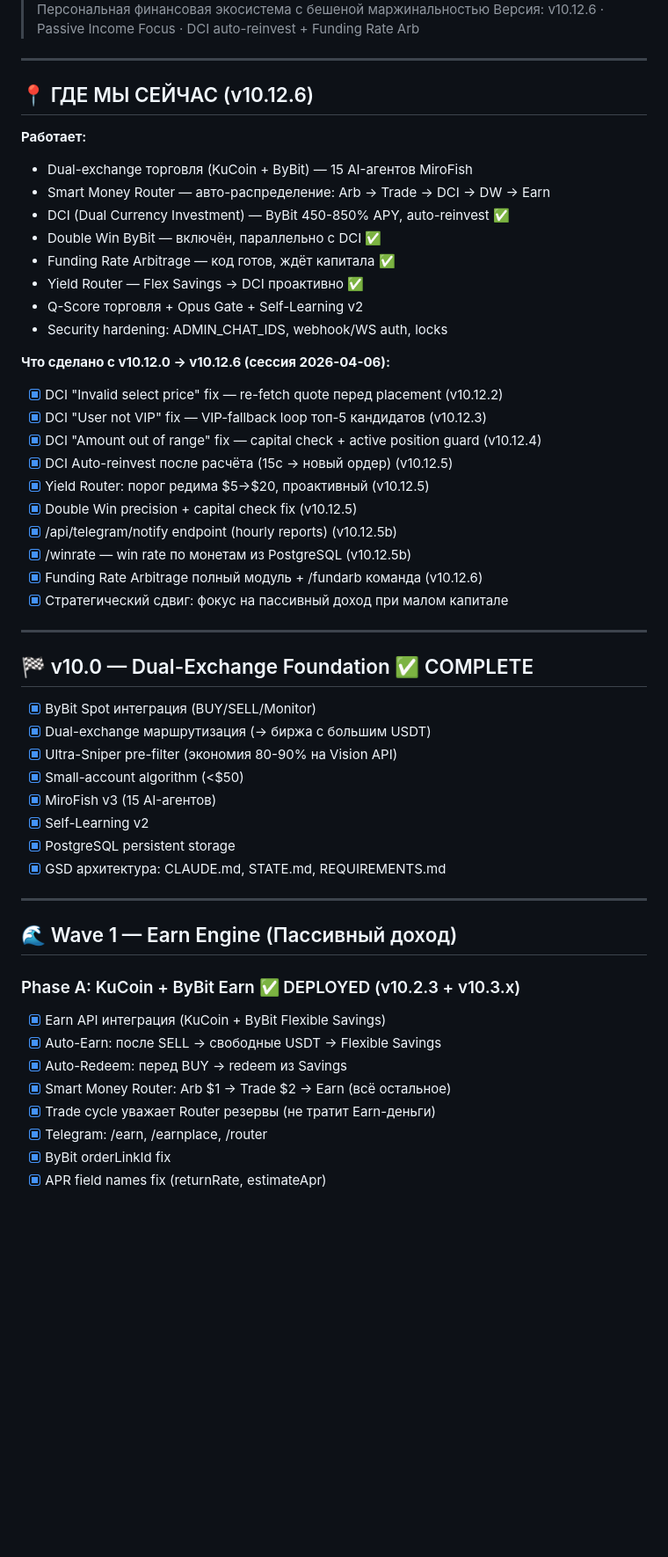
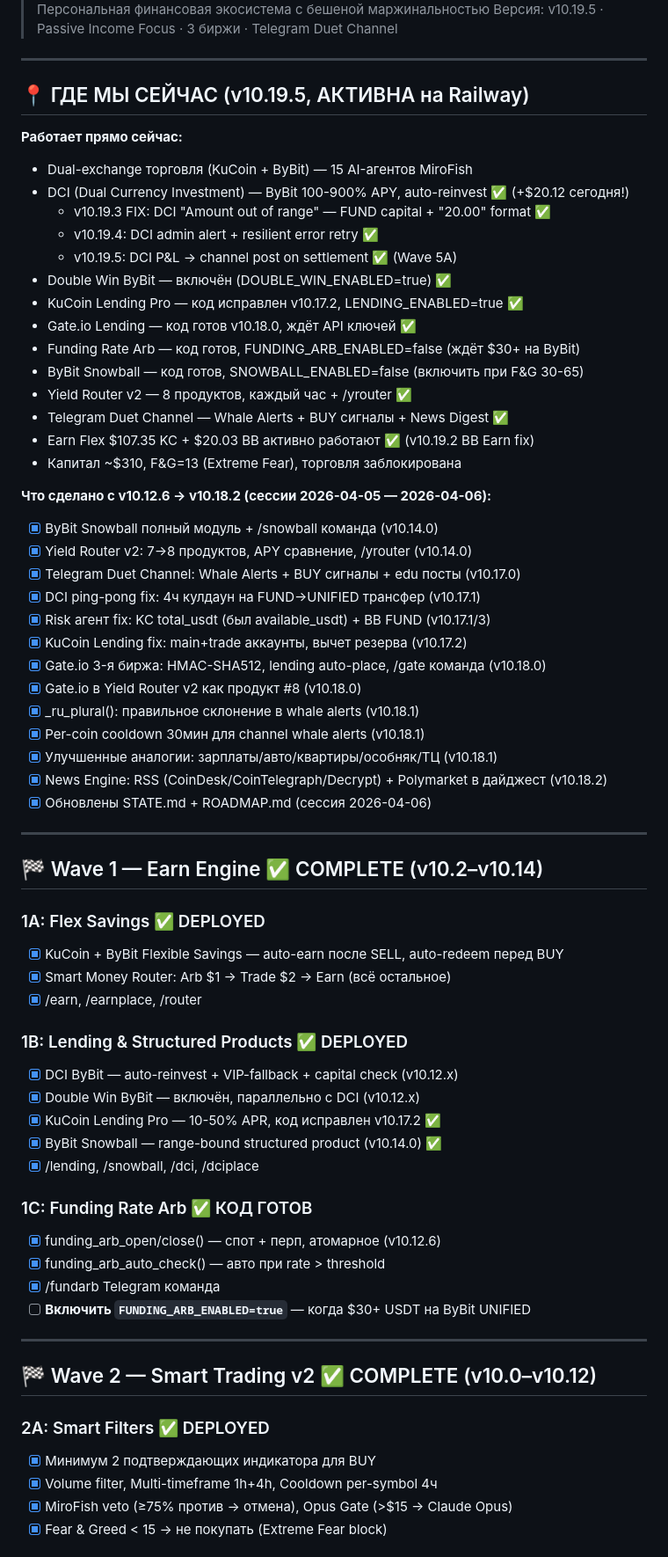
Before and after one commit to mkf768888-sketch/quantum-trade-bot, a Markdown page: ROADMAP.md, the part around one of its changes. Shown at 88% size. Rendered like a GitHub page; blank space fills up the shorter version.

```diff
--- a/ROADMAP.md
+++ b/ROADMAP.md
@@ -3,55 +3,70 @@
 > Философия: Персональная финансовая экосистема с бешеной маржинальностью
-> Версия: v10.12.6 · Passive Income Focus · DCI auto-reinvest + Funding Rate Arb
+> Версия: v10.19.5 · Passive Income Focus · 3 биржи · Telegram Duet Channel
 
 ---
 
-## 📍 ГДЕ МЫ СЕЙЧАС (v10.12.6)
+## 📍 ГДЕ МЫ СЕЙЧАС (v10.19.5, АКТИВНА на Railway)
 
-**Работает:**
+**Работает прямо сейчас:**
 - Dual-exchange торговля (KuCoin + ByBit) — 15 AI-агентов MiroFish
-- Smart Money Router — авто-распределение: Arb → Trade → DCI → DW → Earn
-- DCI (Dual Currency Investment) — ByBit 450-850% APY, auto-reinvest ✅
-- Double Win ByBit — включён, параллельно с DCI ✅
-- Funding Rate Arbitrage — код готов, ждёт капитала ✅
-- Yield Router — Flex Savings → DCI проактивно ✅
-- Q-Score торговля + Opus Gate + Self-Learning v2
-- Security hardening: ADMIN_CHAT_IDS, webhook/WS auth, locks
+- DCI (Dual Currency Investment) — ByBit 100-900% APY, auto-reinvest ✅ (+$20.12 сегодня!)
+  - v10.19.3 FIX: DCI "Amount out of range" — FUND capital + "20.00" format ✅
+  - v10.19.4: DCI admin alert + resilient error retry ✅
+  - v10.19.5: DCI P&L → channel post on settlement ✅ (Wave 5A)
+- Double Win ByBit — включён (DOUBLE_WIN_ENABLED=true) ✅
+- KuCoin Lending Pro — код исправлен v10.17.2, LENDING_ENABLED=true ✅
+- Gate.io Lending — код готов v10.18.0, ждёт API ключей ✅
+- Funding Rate Arb — код готов, FUNDING_ARB_ENABLED=false (ждёт $30+ на ByBit)
+- ByBit Snowball — код готов, SNOWBALL_ENABLED=false (включить при F&G 30-65)
+- Yield Router v2 — 8 продуктов, каждый час + /yrouter ✅
+- Telegram Duet Channel — Whale Alerts + BUY сигналы + News Digest ✅
+- Earn Flex $107.35 KC + $20.03 BB активно работают ✅ (v10.19.2 BB Earn fix)
+- Капитал ~$310, F&G=13 (Extreme Fear), торговля заблокирована
 
-**Что сделано с v10.12.0 → v10.12.6 (сессия 2026-04-06):**
-- [x] DCI "Invalid select price" fix — re-fetch quote перед placement (v10.12.2)
-- [x] DCI "User not VIP" fix — VIP-fallback loop топ-5 кандидатов (v10.12.3)
-- [x] DCI "Amount out of range" fix — capital check + active position guard (v10.12.4)
-- [x] DCI Auto-reinvest после расчёта (15с → новый ордер) (v10.12.5)
-- [x] Yield Router: порог редима $5→$20, проактивный (v10.12.5)
-- [x] Double Win precision + capital check fix (v10.12.5)
-- [x] /api/telegram/notify endpoint (hourly reports) (v10.12.5b)
-- [x] /winrate — win rate по монетам из PostgreSQL (v10.12.5b)
-- [x] Funding Rate Arbitrage полный модуль + /fundarb команда (v10.12.6)
-- [x] Стратегический сдвиг: фокус на пассивный доход при малом капитале
+**Что сделано с v10.12.6 → v10.18.2 (сессии 2026-04-05 — 2026-04-06):**
+- [x] ByBit Snowball полный модуль + /snowball команда (v10.14.0)
+- [x] Yield Router v2: 7→8 продуктов, APY сравнение, /yrouter (v10.14.0)
+- [x] Telegram Duet Channel: Whale Alerts + BUY сигналы + edu посты (v10.17.0)
+- [x] DCI ping-pong fix: 4ч кулдаун на FUND→UNIFIED трансфер (v10.17.1)
+- [x] Risk агент fix: KC total_usdt (был available_usdt) + BB FUND (v10.17.1/3)
+- [x] KuCoin Lending fix: main+trade аккаунты, вычет резерва (v10.17.2)
+- [x] Gate.io 3-я биржа: HMAC-SHA512, lending auto-place, /gate команда (v10.18.0)
+- [x] Gate.io в Yield Router v2 как продукт #8 (v10.18.0)
+- [x] _ru_plural(): правильное склонение в whale alerts (v10.18.1)
+- [x] Per-coin cooldown 30мин для channel whale alerts (v10.18.1)
+- [x] Улучшенные аналогии: зарплаты/авто/квартиры/особняк/ТЦ (v10.18.1)
+- [x] News Engine: RSS (CoinDesk/CoinTelegraph/Decrypt) + Polymarket в дайджест (v10.18.2)
+- [x] Обновлены STATE.md + ROADMAP.md (сессия 2026-04-06)
 
 ---
 
-## 🏁 v10.0 — Dual-Exchange Foundation ✅ COMPLETE
-- [x] ByBit Spot интеграция (BUY/SELL/Monitor)
-- [x] Dual-exchange маршрутизация (→ биржа с большим USDT)
-- [x] Ultra-Sniper pre-filter (экономия 80-90% на Vision API)
-- [x] Small-account algorithm (<$50)
-- [x] MiroFish v3 (15 AI-агентов)
-- [x] Self-Learning v2
-- [x] PostgreSQL persistent storage
-- [x] GSD архитектура: CLAUDE.md, STATE.md, REQUIREMENTS.md
+## 🏁 Wave 1 — Earn Engine ✅ COMPLETE (v10.2–v10.14)
+
+### 1A: Flex Savings ✅ DEPLOYED
+- [x] KuCoin + ByBit Flexible Savings — auto-earn после SELL, auto-redeem перед BUY
+- [x] Smart Money Router: Arb $1 → Trade $2 → Earn (всё остальное)
+- [x] /earn, /earnplace, /router
+
+### 1B: Lending & Structured Products ✅ DEPLOYED
+- [x] DCI ByBit — auto-reinvest + VIP-fallback + capital check (v10.12.x)
+- [x] Double Win ByBit — включён, параллельно с DCI (v10.12.x)
+- [x] KuCoin Lending Pro — 10-50% APR, код исправлен v10.17.2 ✅
+- [x] ByBit Snowball — range-bound structured product (v10.14.0) ✅
+- [x] /lending, /snowball, /dci, /dciplace
+
+### 1C: Funding Rate Arb ✅ КОД ГОТОВ
+- [x] funding_arb_open/close() — спот + перп, атомарное (v10.12.6)
+- [x] funding_arb_auto_check() — авто при rate > threshold
+- [x] /fundarb Telegram команда
+- [ ] **Включить `FUNDING_ARB_ENABLED=true`** — когда $30+ USDT на ByBit UNIFIED
 
 ---
 
-## 🌊 Wave 1 — Earn Engine (Пассивный доход)
+## 🏁 Wave 2 — Smart Trading v2 ✅ COMPLETE (v10.0–v10.12)
 
-### Phase A: KuCoin + ByBit Earn ✅ DEPLOYED (v10.2.3 + v10.3.x)
-- [x] Earn API интеграция (KuCoin + ByBit Flexible Savings)
-- [x] Auto-Earn: после SELL → свободные USDT → Flexible Savings
-- [x] Auto-Redeem: перед BUY → redeem из Savings
-- [x] Smart Money Router: Arb $1 → Trade $2 → Earn (всё остальное)
-- [x] Trade cycle уважает Router резервы (не тратит Earn-деньги)
-- [x] Telegram: /earn, /earnplace, /router
-- [x] ByBit orderLinkId fix
-- [x] APR field names fix (returnRate, estimateApr)
+### 2A: Smart Filters ✅ DEPLOYED
+- [x] Минимум 2 подтверждающих индикатора для BUY
+- [x] Volume filter, Multi-timeframe 1h+4h, Cooldown per-symbol 4ч
+- [x] MiroFish veto (≥75% против → отмена), Opus Gate (>$15 → Claude Opus)
+- [x] Fear & Greed < 15 → не покупать (Extreme Fear block)
 
```
Also changed, not shown: other parts of ROADMAP.md (+135 -119 lines).
